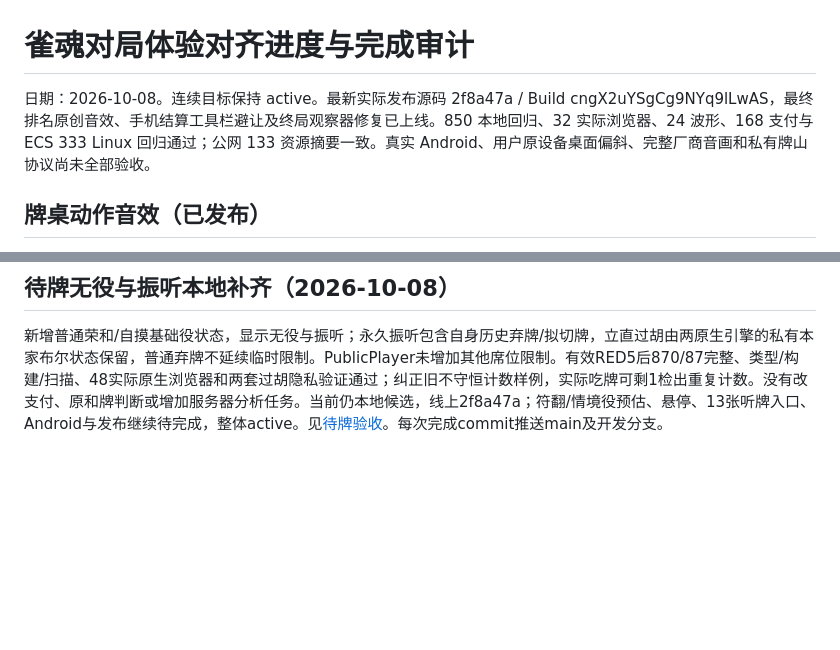
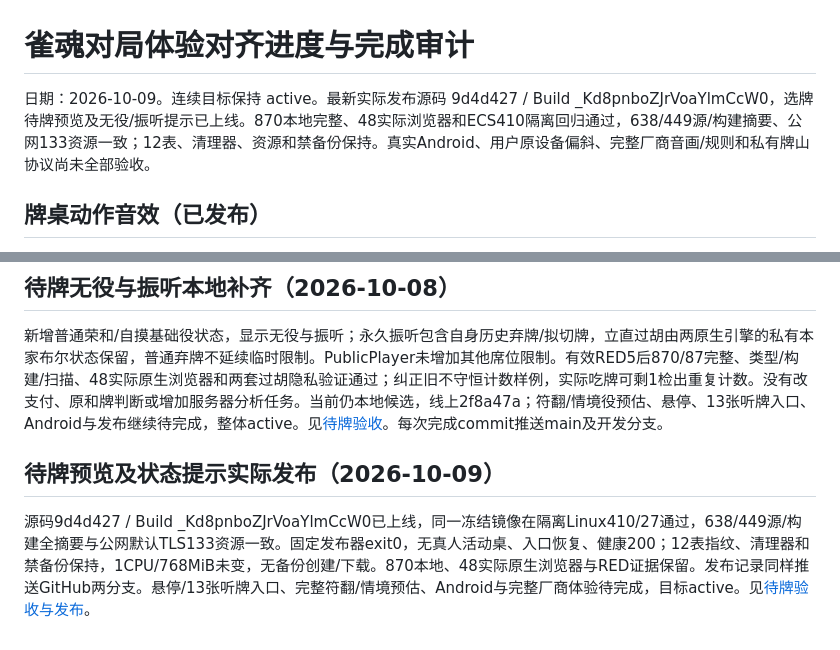
Before and after one commit to maxma615/yougui-couple-home, a Markdown page: docs/mahjong-fidelity-progress.md, 2 parts joined by grey strips. Rendered like a GitHub page; blank space fills up the shorter version.

```diff
--- a/docs/mahjong-fidelity-progress.md
+++ b/docs/mahjong-fidelity-progress.md
@@ -1,6 +1,6 @@
 # 雀魂对局体验对齐进度与完成审计
 
-日期：2026-10-08。连续目标保持 active。最新实际发布源码 2f8a47a / Build cngX2uYSgCg9NYq9lLwAS，最终排名原创音效、手机结算工具栏避让及终局观察器修复已上线。850 本地回归、32 实际浏览器、24 波形、168 支付与 ECS 333 Linux 回归通过；公网 133 资源摘要一致。真实 Android、用户原设备桌面偏斜、完整厂商音画和私有牌山协议尚未全部验收。
+日期：2026-10-09。连续目标保持 active。最新实际发布源码 9d4d427 / Build _Kd8pnboZJrVoaYlmCcW0，选牌待牌预览及无役/振听提示已上线。870本地完整、48实际浏览器和ECS410隔离回归通过，638/449源/构建摘要、公网133资源一致；12表、清理器、资源和禁备份保持。真实Android、用户原设备偏斜、完整厂商音画/规则和私有牌山协议尚未全部验收。
 
 ## 牌桌动作音效（已发布）
 
@@ -386,3 +386,7 @@ WebKit affine fallback、厂商相机/布局/完整鸣牌和和牌时序、牌
 ## 待牌无役与振听本地补齐（2026-10-08）
 
 新增普通荣和/自摸基础役状态，显示无役与振听；永久振听包含自身历史弃牌/拟切牌，立直过胡由两原生引擎的私有本家布尔状态保留，普通弃牌不延续临时限制。PublicPlayer未增加其他席位限制。有效RED5后870/87完整、类型/构建/扫描、48实际原生浏览器和两套过胡隐私验证通过；纠正旧不守恒计数样例，实际吃牌可剩1检出重复计数。没有改支付、原和牌判断或增加服务器分析任务。当前仍本地候选，线上2f8a47a；符翻/情境役预估、悬停、13张听牌入口、Android与发布继续待完成，整体active。见[待牌验收](mahjong-discard-waits-acceptance.md)。每次完成commit推送main及开发分支。
+
+## 待牌预览及状态提示实际发布（2026-10-09）
+
+源码9d4d427 / Build _Kd8pnboZJrVoaYlmCcW0已上线，同一冻结镜像在隔离Linux410/27通过，638/449源/构建全摘要与公网默认TLS133资源一致。固定发布器exit0，无真人活动桌、入口恢复、健康200；12表指纹、清理器和禁备份保持，1CPU/768MiB未变，无备份创建/下载。870本地、48实际原生浏览器与RED证据保留。发布记录同样推送GitHub两分支。悬停/13张听牌入口、完整符翻/情境预估、Android与完整厂商体验待完成，目标active。见[待牌验收与发布](mahjong-discard-waits-acceptance.md)。
```
Also changed, not shown: docs/mahjong-discard-waits-acceptance.md (+9 -1 lines).
